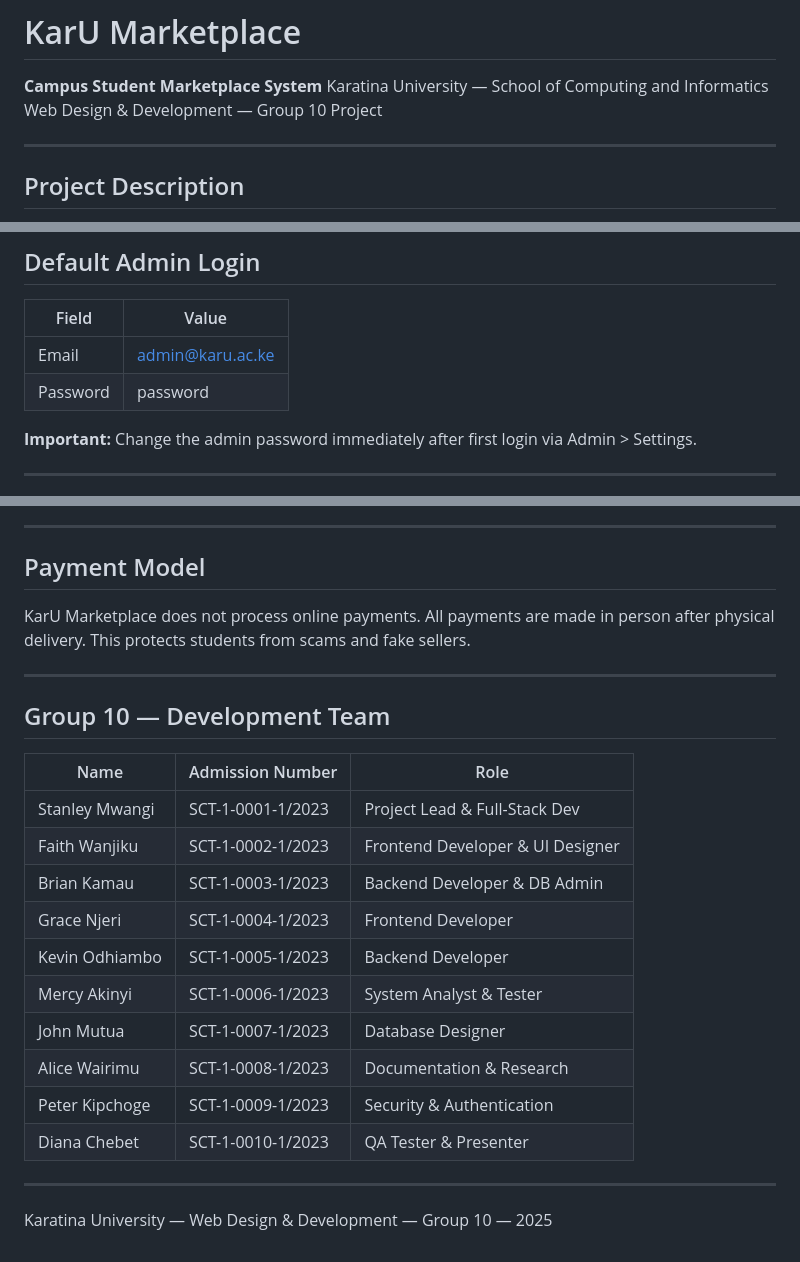
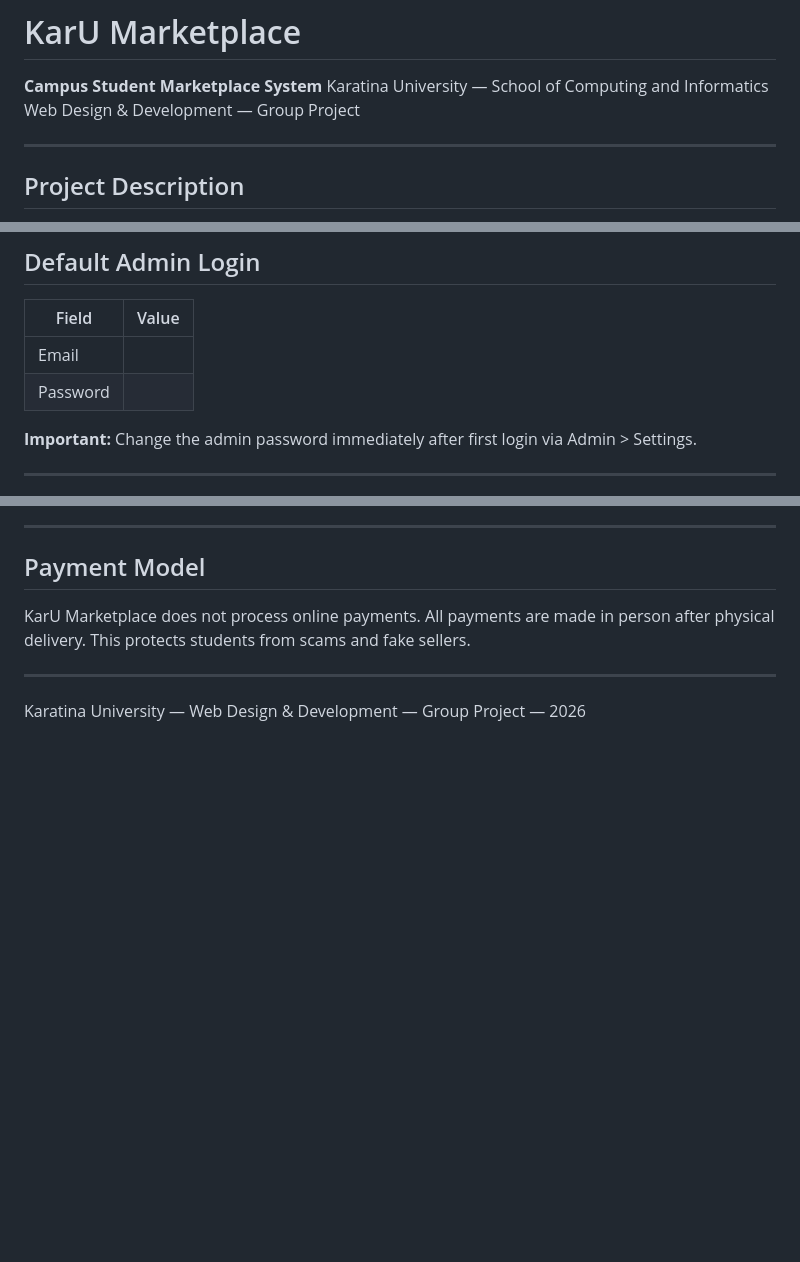
Before and after one commit to stano0048/group_project, a Markdown page: README.md, 3 parts joined by grey strips. Rendered like a GitHub page; blank space fills up the shorter version.

Commit message:
Update README with project details and team info
Removed specific team member details and updated the project year.

```diff
--- a/README.md
+++ b/README.md
@@ -2,7 +2,7 @@
 
 **Campus Student Marketplace System**
 Karatina University — School of Computing and Informatics
-Web Design & Development — Group 10 Project
+Web Design & Development — Group Project
 
 ---
 
@@ -154,8 +154,8 @@ http://localhost/karu-marketplace/
 
 | Field    | Value               |
 |----------|---------------------|
-| Email    | admin@karu.ac.ke    |
-| Password | password            |
+| Email    |     |
+| Password |     |
 
 **Important:** Change the admin password immediately after first login via Admin > Settings.
 
@@ -200,21 +200,5 @@ This protects students from scams and fake sellers.
 
 ---
 
-## Group 10 — Development Team
 
-| Name             | Admission Number      | Role                             |
-|------------------|-----------------------|----------------------------------|
-| Stanley Mwangi   | SCT-1-0001-1/2023    | Project Lead & Full-Stack Dev    |
-| Faith Wanjiku    | SCT-1-0002-1/2023    | Frontend Developer & UI Designer |
-| Brian Kamau      | SCT-1-0003-1/2023    | Backend Developer & DB Admin     |
-| Grace Njeri      | SCT-1-0004-1/2023    | Frontend Developer               |
-| Kevin Odhiambo   | SCT-1-0005-1/2023    | Backend Developer                |
-| Mercy Akinyi     | SCT-1-0006-1/2023    | System Analyst & Tester          |
-| John Mutua       | SCT-1-0007-1/2023    | Database Designer                |
-| Alice Wairimu    | SCT-1-0008-1/2023    | Documentation & Research         |
-| Peter Kipchoge   | SCT-1-0009-1/2023    | Security & Authentication        |
-| Diana Chebet     | SCT-1-0010-1/2023    | QA Tester & Presenter            |
-
----
-
-Karatina University — Web Design & Development — Group 10 — 2025
+Karatina University — Web Design & Development — Group Project — 2026
```
